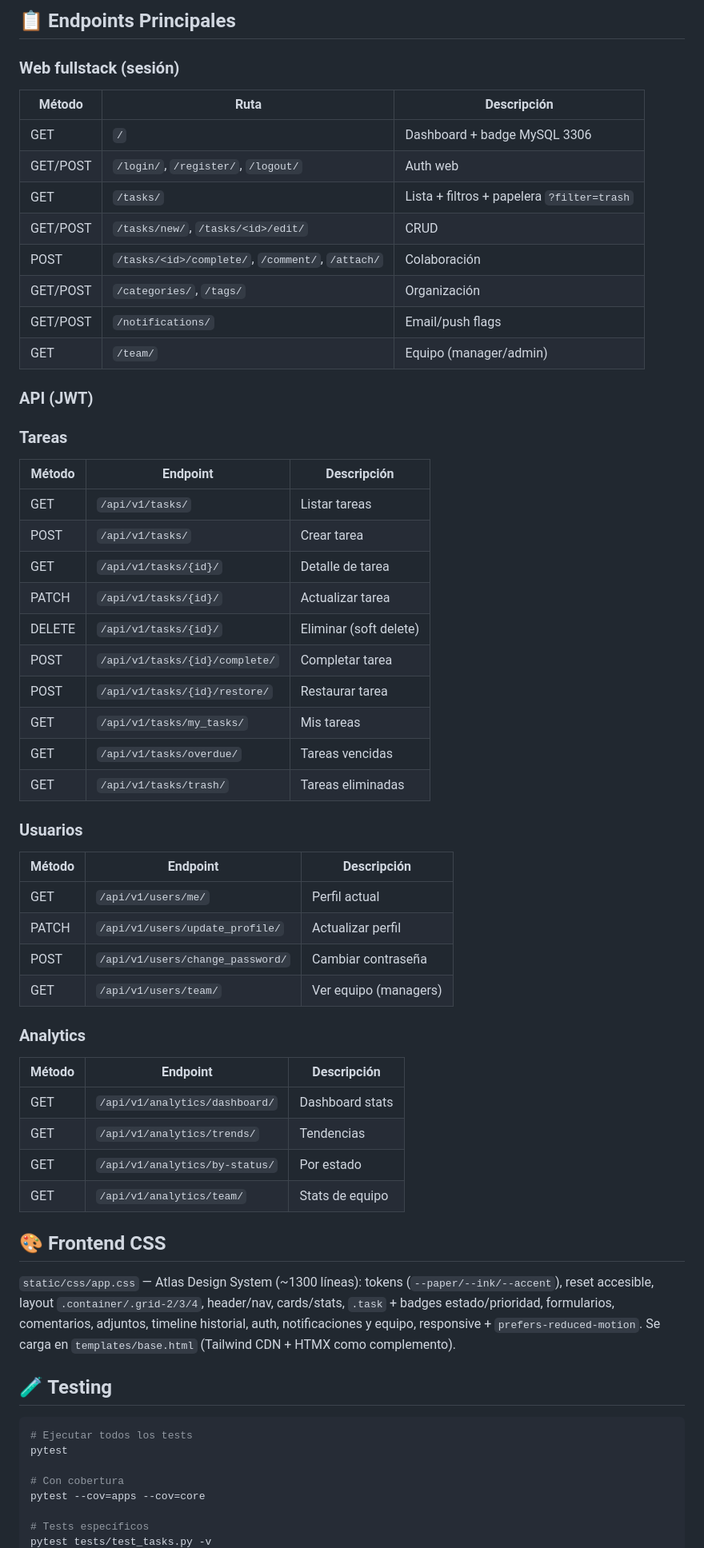
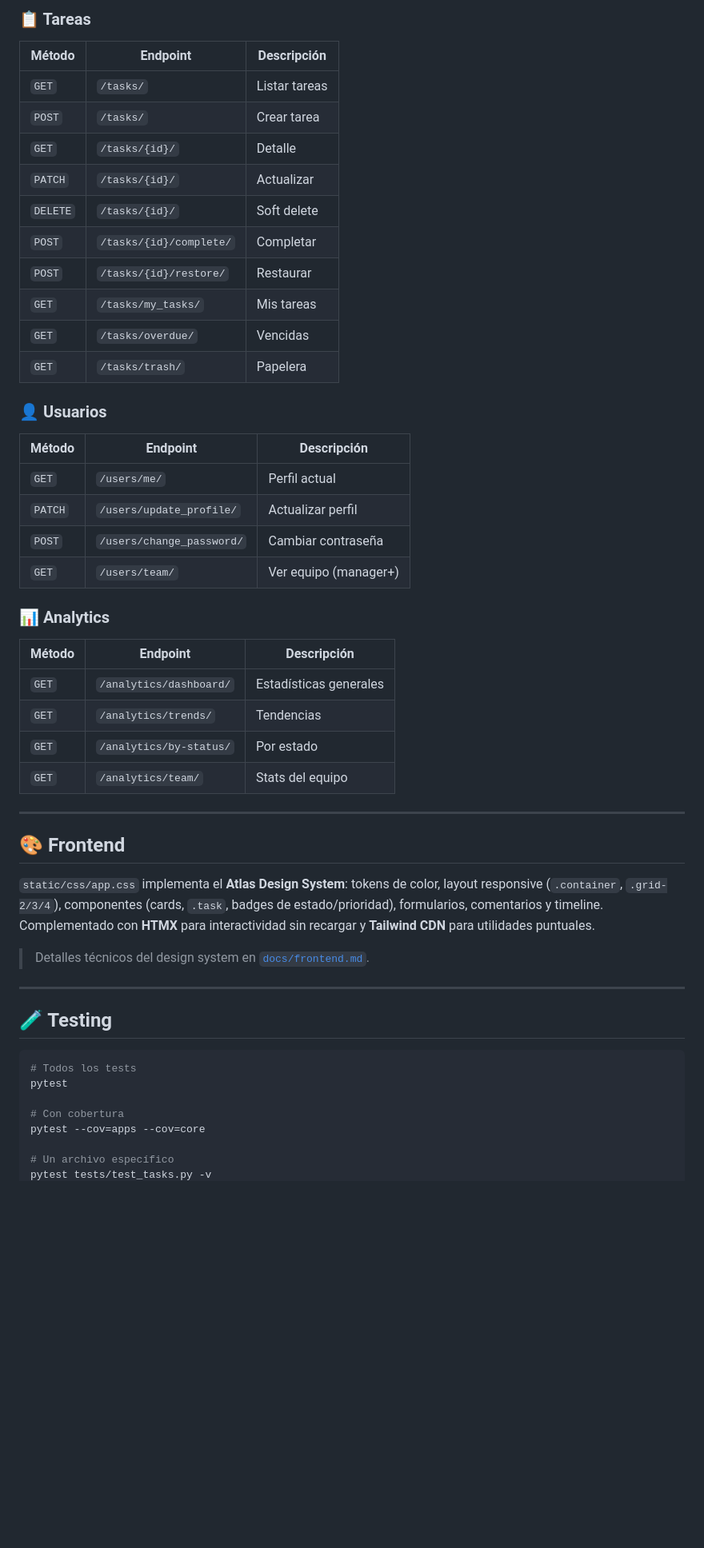
Before and after one commit to Fceli6787/django-task-manager-api, a Markdown page: README.md, the part around one of its changes. Shown at 80% size. Drawn GitHub-style; blank space fills up the shorter version.

````diff
--- a/README.md
+++ b/README.md
@@ -200,61 +260,55 @@ curl -H "Authorization: Bearer <access_token>" http://localhost:8000/api/v1/task
 
-## 📋 Endpoints Principales
+### 📋 Tareas
 
-### Web fullstack (sesión)
-| Método | Ruta | Descripción |
-|--------|------|-------------|
-| GET | `/` | Dashboard + badge MySQL 3306 |
-| GET/POST | `/login/`, `/register/`, `/logout/` | Auth web |
-| GET | `/tasks/` | Lista + filtros + papelera `?filter=trash` |
-| GET/POST | `/tasks/new/`, `/tasks/<id>/edit/` | CRUD |
-| POST | `/tasks/<id>/complete/`, `/comment/`, `/attach/` | Colaboración |
-| GET/POST | `/categories/`, `/tags/` | Organización |
-| GET/POST | `/notifications/` | Email/push flags |
-| GET | `/team/` | Equipo (manager/admin) |
-
-### API (JWT)
-### Tareas
 | Método | Endpoint | Descripción |
 |--------|----------|-------------|
-| GET | `/api/v1/tasks/` | Listar tareas |
-| POST | `/api/v1/tasks/` | Crear tarea |
-| GET | `/api/v1/tasks/{id}/` | Detalle de tarea |
-| PATCH | `/api/v1/tasks/{id}/` | Actualizar tarea |
-| DELETE | `/api/v1/tasks/{id}/` | Eliminar (soft delete) |
-| POST | `/api/v1/tasks/{id}/complete/` | Completar tarea |
-| POST | `/api/v1/tasks/{id}/restore/` | Restaurar tarea |
-| GET | `/api/v1/tasks/my_tasks/` | Mis tareas |
-| GET | `/api/v1/tasks/overdue/` | Tareas vencidas |
-| GET | `/api/v1/tasks/trash/` | Tareas eliminadas |
+| `GET` | `/tasks/` | Listar tareas |
+| `POST` | `/tasks/` | Crear tarea |
+| `GET` | `/tasks/{id}/` | Detalle |
+| `PATCH` | `/tasks/{id}/` | Actualizar |
+| `DELETE` | `/tasks/{id}/` | Soft delete |
+| `POST` | `/tasks/{id}/complete/` | Completar |
+| `POST` | `/tasks/{id}/restore/` | Restaurar |
+| `GET` | `/tasks/my_tasks/` | Mis tareas |
+| `GET` | `/tasks/overdue/` | Vencidas |
+| `GET` | `/tasks/trash/` | Papelera |
 
-### Usuarios
+### 👤 Usuarios
+
 | Método | Endpoint | Descripción |
 |--------|----------|-------------|
-| GET | `/api/v1/users/me/` | Perfil actual |
-| PATCH | `/api/v1/users/update_profile/` | Actualizar perfil |
-| POST | `/api/v1/users/change_password/` | Cambiar contraseña |
-| GET | `/api/v1/users/team/` | Ver equipo (managers) |
+| `GET` | `/users/me/` | Perfil actual |
+| `PATCH` | `/users/update_profile/` | Actualizar perfil |
+| `POST` | `/users/change_password/` | Cambiar contraseña |
+| `GET` | `/users/team/` | Ver equipo (manager+) |
 
-### Analytics
+### 📊 Analytics
+
 | Método | Endpoint | Descripción |
 |--------|----------|-------------|
-| GET | `/api/v1/analytics/dashboard/` | Dashboard stats |
-| GET | `/api/v1/analytics/trends/` | Tendencias |
-| GET | `/api/v1/analytics/by-status/` | Por estado |
-| GET | `/api/v1/analytics/team/` | Stats de equipo |
+| `GET` | `/analytics/dashboard/` | Estadísticas generales |
+| `GET` | `/analytics/trends/` | Tendencias |
+| `GET` | `/analytics/by-status/` | Por estado |
+| `GET` | `/analytics/team/` | Stats del equipo |
 
-## 🎨 Frontend CSS
+---
 
-`static/css/app.css` — Atlas Design System (~1300 líneas): tokens (`--paper/--ink/--accent`), reset accesible, layout `.container/.grid-2/3/4`, header/nav, cards/stats, `.task` + badges estado/prioridad, formularios, comentarios, adjuntos, timeline historial, auth, notificaciones y equipo, responsive + `prefers-reduced-motion`. Se carga en `templates/base.html` (Tailwind CDN + HTMX como complemento).
+## 🎨 Frontend
+
+`static/css/app.css` implementa el **Atlas Design System**: tokens de color, layout responsive (`.container`, `.grid-2/3/4`), componentes (cards, `.task`, badges de estado/prioridad), formularios, comentarios y timeline. Complementado con **HTMX** para interactividad sin recargar y **Tailwind CDN** para utilidades puntuales.
+
+> Detalles técnicos del design system en [`docs/frontend.md`](docs/frontend.md).
+
+---
 
 ## 🧪 Testing
 
 ```bash
-# Ejecutar todos los tests
+# Todos los tests
 pytest
 
 # Con cobertura
 pytest --cov=apps --cov=core
 
-# Tests específicos
+# Un archivo específico
 pytest tests/test_tasks.py -v
````
Also changed, not shown: other parts of README.md (+253 -165 lines).
